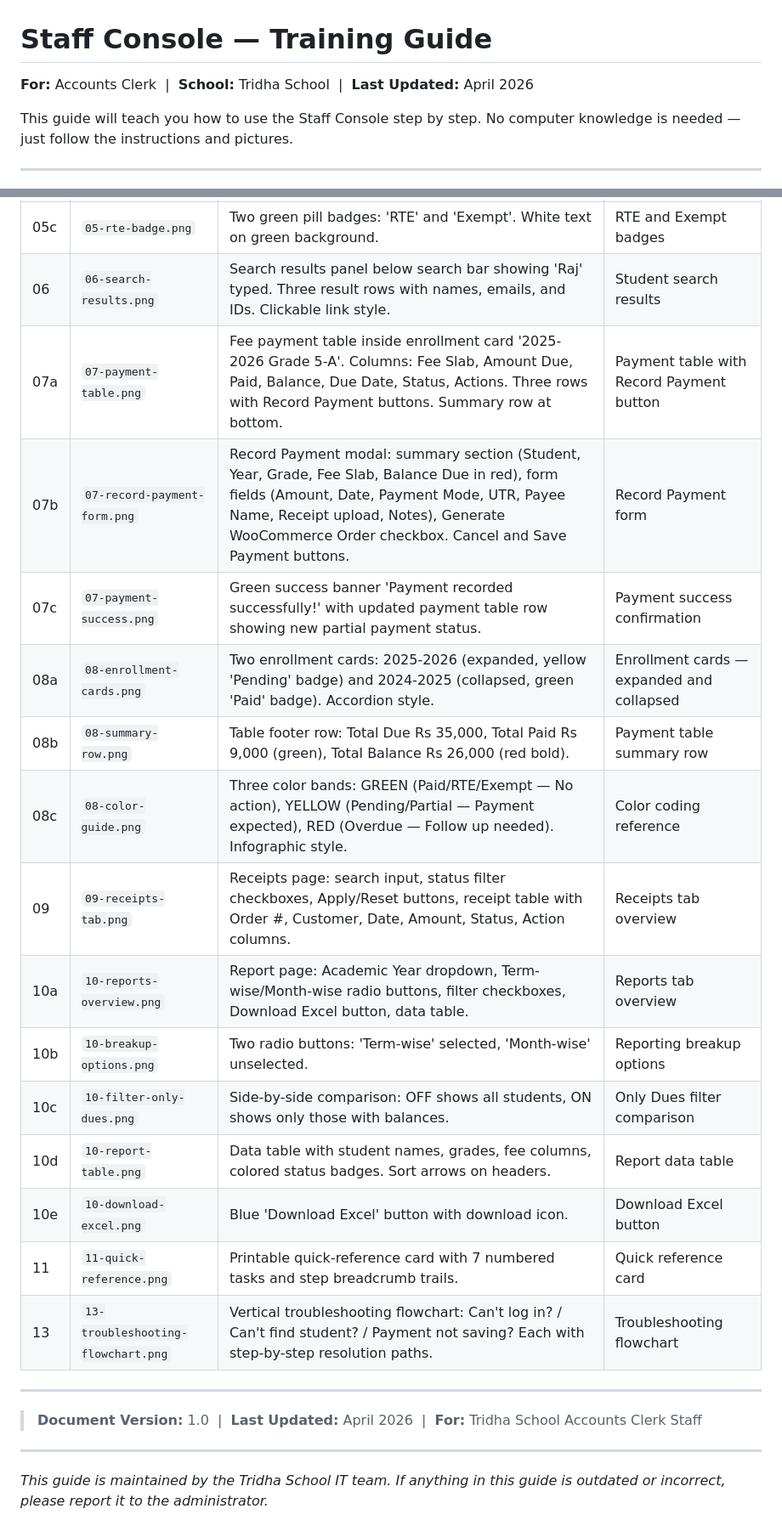
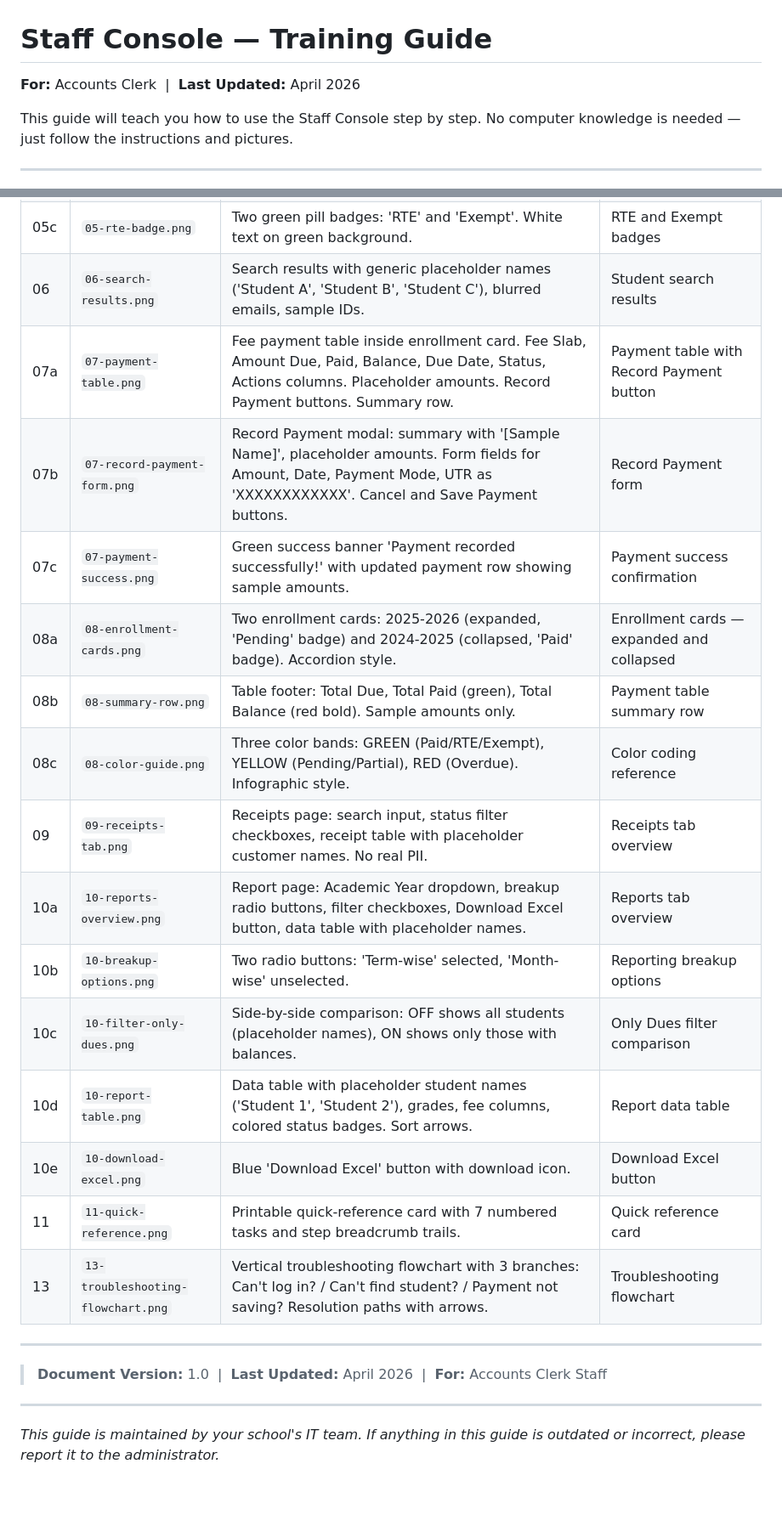
Before and after one commit to kdctek/kdc-qtap-apps, a Markdown page: finance/staff-console-guide.md, 2 parts joined by grey strips. Shown at 85% size. Drawn GitHub-style; blank space fills up the shorter version.

```diff
--- a/finance/staff-console-guide.md
+++ b/finance/staff-console-guide.md
@@ -1,6 +1,6 @@
 # Staff Console — Training Guide
 
-**For:** Accounts Clerk &nbsp;|&nbsp; **School:** Tridha School &nbsp;|&nbsp; **Last Updated:** April 2026
+**For:** Accounts Clerk &nbsp;|&nbsp; **Last Updated:** April 2026
 
 This guide will teach you how to use the Staff Console step by step. No computer knowledge is needed — just follow the instructions and pictures.
 
@@ -970,24 +968,24 @@ Below is a consolidated list of all image placeholders in this guide with their
 | 05c | `05-rte-badge.png` | Two green pill badges: 'RTE' and 'Exempt'. White text on green background. | RTE and Exempt badges |
-| 06 | `06-search-results.png` | Search results panel below search bar showing 'Raj' typed. Three result rows with names, emails, and IDs. Clickable link style. | Student search results |
-| 07a | `07-payment-table.png` | Fee payment table inside enrollment card '2025-2026 Grade 5-A'. Columns: Fee Slab, Amount Due, Paid, Balance, Due Date, Status, Actions. Three rows with Record Payment buttons. Summary row at bottom. | Payment table with Record Payment button |
-| 07b | `07-record-payment-form.png` | Record Payment modal: summary section (Student, Year, Grade, Fee Slab, Balance Due in red), form fields (Amount, Date, Payment Mode, UTR, Payee Name, Receipt upload, Notes), Generate WooCommerce Order checkbox. Cancel and Save Payment buttons. | Record Payment form |
-| 07c | `07-payment-success.png` | Green success banner 'Payment recorded successfully!' with updated payment table row showing new partial payment status. | Payment success confirmation |
-| 08a | `08-enrollment-cards.png` | Two enrollment cards: 2025-2026 (expanded, yellow 'Pending' badge) and 2024-2025 (collapsed, green 'Paid' badge). Accordion style. | Enrollment cards — expanded and collapsed |
-| 08b | `08-summary-row.png` | Table footer row: Total Due Rs 35,000, Total Paid Rs 9,000 (green), Total Balance Rs 26,000 (red bold). | Payment table summary row |
-| 08c | `08-color-guide.png` | Three color bands: GREEN (Paid/RTE/Exempt — No action), YELLOW (Pending/Partial — Payment expected), RED (Overdue — Follow up needed). Infographic style. | Color coding reference |
-| 09 | `09-receipts-tab.png` | Receipts page: search input, status filter checkboxes, Apply/Reset buttons, receipt table with Order #, Customer, Date, Amount, Status, Action columns. | Receipts tab overview |
-| 10a | `10-reports-overview.png` | Report page: Academic Year dropdown, Term-wise/Month-wise radio buttons, filter checkboxes, Download Excel button, data table. | Reports tab overview |
+| 06 | `06-search-results.png` | Search results with generic placeholder names ('Student A', 'Student B', 'Student C'), blurred emails, sample IDs. | Student search results |
+| 07a | `07-payment-table.png` | Fee payment table inside enrollment card. Fee Slab, Amount Due, Paid, Balance, Due Date, Status, Actions columns. Placeholder amounts. Record Payment buttons. Summary row. | Payment table with Record Payment button |
+| 07b | `07-record-payment-form.png` | Record Payment modal: summary with '[Sample Name]', placeholder amounts. Form fields for Amount, Date, Payment Mode, UTR as 'XXXXXXXXXXXX'. Cancel and Save Payment buttons. | Record Payment form |
+| 07c | `07-payment-success.png` | Green success banner 'Payment recorded successfully!' with updated payment row showing sample amounts. | Payment success confirmation |
+| 08a | `08-enrollment-cards.png` | Two enrollment cards: 2025-2026 (expanded, 'Pending' badge) and 2024-2025 (collapsed, 'Paid' badge). Accordion style. | Enrollment cards — expanded and collapsed |
+| 08b | `08-summary-row.png` | Table footer: Total Due, Total Paid (green), Total Balance (red bold). Sample amounts only. | Payment table summary row |
+| 08c | `08-color-guide.png` | Three color bands: GREEN (Paid/RTE/Exempt), YELLOW (Pending/Partial), RED (Overdue). Infographic style. | Color coding reference |
+| 09 | `09-receipts-tab.png` | Receipts page: search input, status filter checkboxes, receipt table with placeholder customer names. No real PII. | Receipts tab overview |
+| 10a | `10-reports-overview.png` | Report page: Academic Year dropdown, breakup radio buttons, filter checkboxes, Download Excel button, data table with placeholder names. | Reports tab overview |
 | 10b | `10-breakup-options.png` | Two radio buttons: 'Term-wise' selected, 'Month-wise' unselected. | Reporting breakup options |
-| 10c | `10-filter-only-dues.png` | Side-by-side comparison: OFF shows all students, ON shows only those with balances. | Only Dues filter comparison |
-| 10d | `10-report-table.png` | Data table with student names, grades, fee columns, colored status badges. Sort arrows on headers. | Report data table |
+| 10c | `10-filter-only-dues.png` | Side-by-side comparison: OFF shows all students (placeholder names), ON shows only those with balances. | Only Dues filter comparison |
+| 10d | `10-report-table.png` | Data table with placeholder student names ('Student 1', 'Student 2'), grades, fee columns, colored status badges. Sort arrows. | Report data table |
 | 10e | `10-download-excel.png` | Blue 'Download Excel' button with download icon. | Download Excel button |
 | 11 | `11-quick-reference.png` | Printable quick-reference card with 7 numbered tasks and step breadcrumb trails. | Quick reference card |
-| 13 | `13-troubleshooting-flowchart.png` | Vertical troubleshooting flowchart: Can't log in? / Can't find student? / Payment not saving? Each with step-by-step resolution paths. | Troubleshooting flowchart |
+| 13 | `13-troubleshooting-flowchart.png` | Vertical troubleshooting flowchart with 3 branches: Can't log in? / Can't find student? / Payment not saving? Resolution paths with arrows. | Troubleshooting flowchart |
 
 ---
 
-> **Document Version:** 1.0 &nbsp;|&nbsp; **Last Updated:** April 2026 &nbsp;|&nbsp; **For:** Tridha School Accounts Clerk Staff
+> **Document Version:** 1.0 &nbsp;|&nbsp; **Last Updated:** April 2026 &nbsp;|&nbsp; **For:** Accounts Clerk Staff
 
 ---
 
-_This guide is maintained by the Tridha School IT team. If anything in this guide is outdated or incorrect, please report it to the administrator._
+_This guide is maintained by your school's IT team. If anything in this guide is outdated or incorrect, please report it to the administrator._
```
Also changed, not shown: other parts of finance/staff-console-guide.md (+31 -33 lines).
